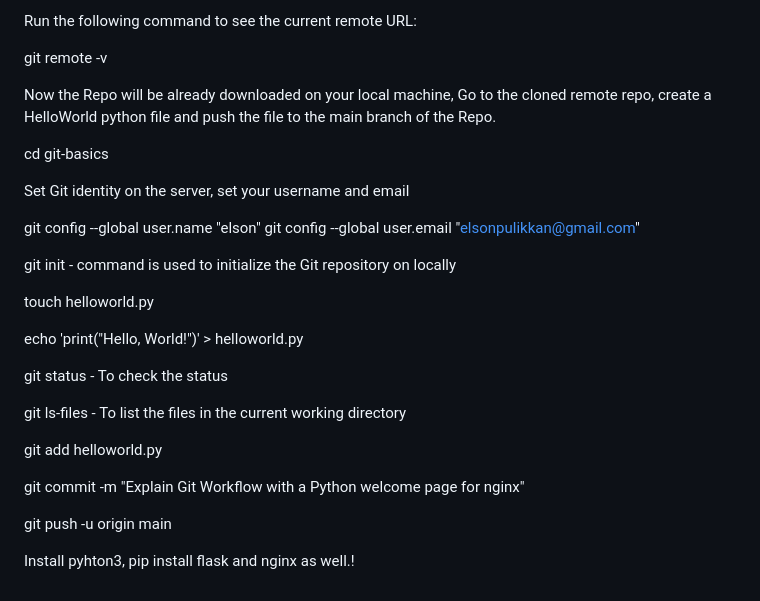
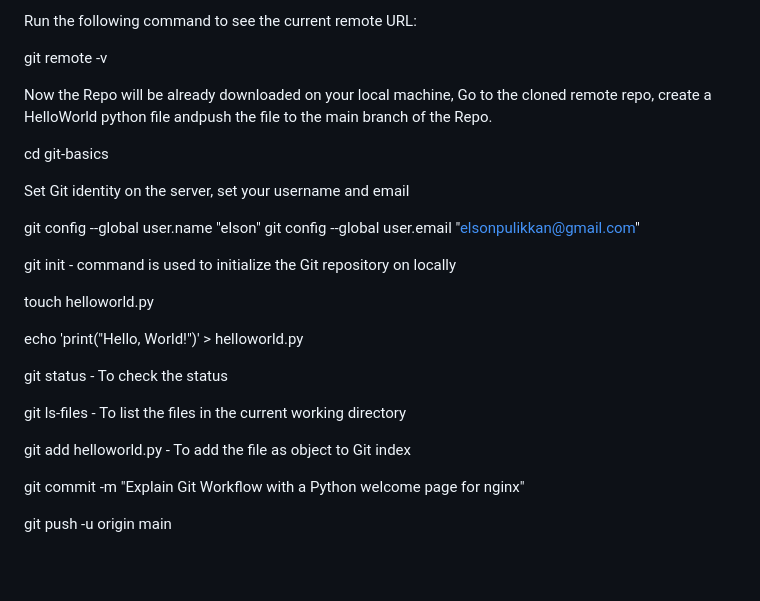
Before and after one commit to elsonpulikkan96/git-basics, a Markdown page: README.md, the part around the change. Drawn GitHub-style; blank space fills up the shorter version.

```diff
--- a/README.md
+++ b/README.md
@@ -101,7 +101,7 @@ Run the following command to see the current remote URL:
 
 git remote -v
 
-Now the Repo will be already downloaded on your local machine, Go to the cloned remote repo, create a HelloWorld python file and push the file to the main branch of the Repo.
+Now the Repo will be already downloaded on your local machine, Go to the cloned remote repo, create a HelloWorld python file andpush the file to the main branch of the Repo.
 
 cd git-basics
 
@@ -120,10 +120,8 @@ git status - To check the status
 
 git ls-files - To list the files in the current working directory
 
-git add helloworld.py
+git add helloworld.py - To add the file as object to Git index
 
 git commit -m "Explain Git Workflow with a Python welcome page for nginx"
 
 git push -u origin main
-
-Install pyhton3, pip install flask and nginx as well.!
```
